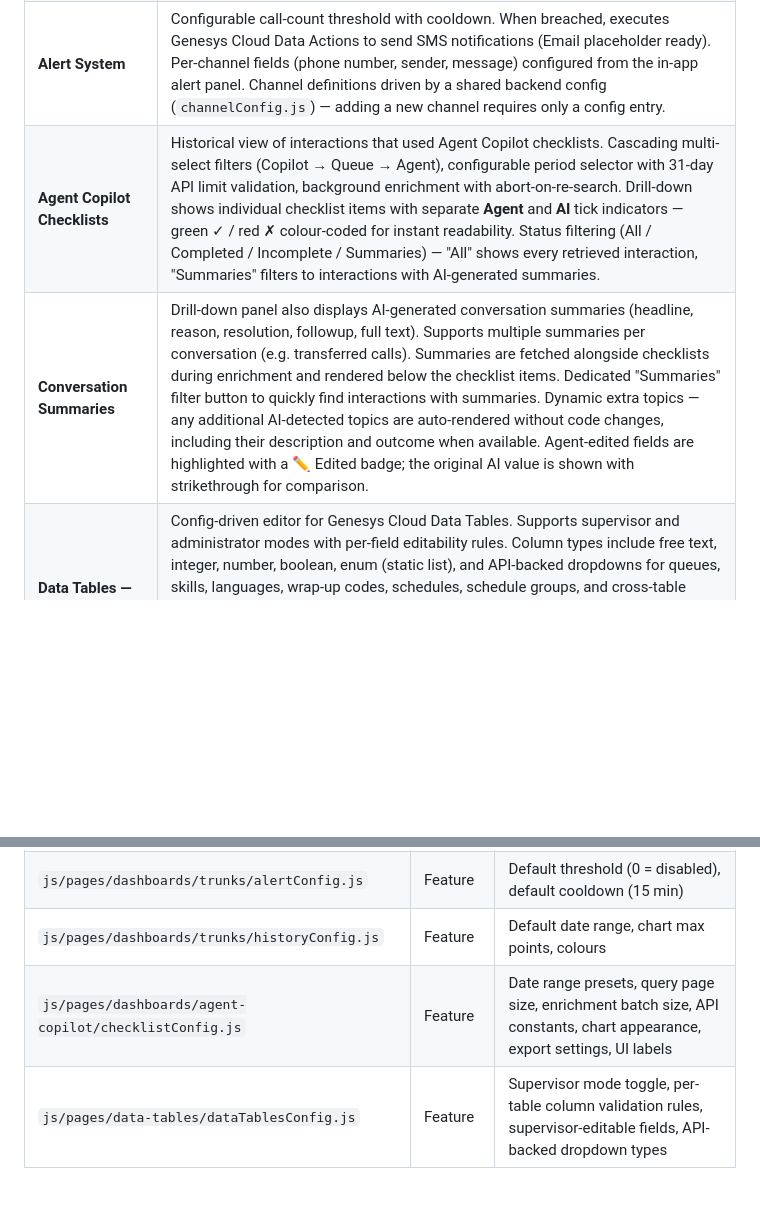
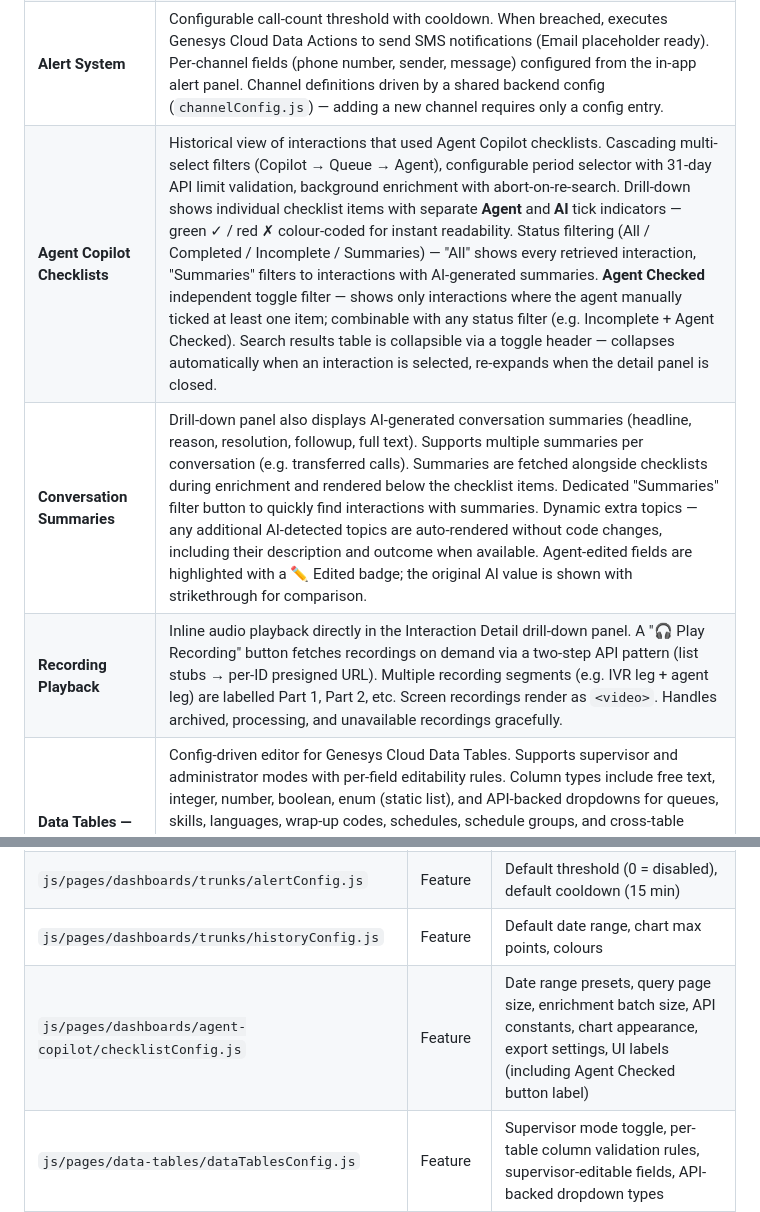
Before and after one commit to XxMasterbeasTxX/genesys-client-app, a Markdown page: README.md, 2 parts joined by grey strips. Drawn GitHub-style; blank space fills up the shorter version.

```diff
--- a/README.md
+++ b/README.md
@@ -17,8 +17,9 @@ A single-page embedded application for **Genesys Cloud** built with vanilla Java
 | **Open in New Tab** | Popout button with localStorage-based session handoff so the new tab skips re-authentication |
 | **Trunk History** | Historical peak concurrent-call chart powered by an Azure Functions backend that collects metrics every minute (configurable). Preset and custom date-range picker, peak/avg stats cards, server-side aggregation (hourly/daily buckets with peak + avg lines) |
 | **Alert System** | Configurable call-count threshold with cooldown. When breached, executes Genesys Cloud Data Actions to send SMS notifications (Email placeholder ready). Per-channel fields (phone number, sender, message) configured from the in-app alert panel. Channel definitions driven by a shared backend config (`channelConfig.js`) — adding a new channel requires only a config entry. |
-| **Agent Copilot Checklists** | Historical view of interactions that used Agent Copilot checklists. Cascading multi-select filters (Copilot → Queue → Agent), configurable period selector with 31-day API limit validation, background enrichment with abort-on-re-search. Drill-down shows individual checklist items with separate **Agent** and **AI** tick indicators — green ✓ / red ✗ colour-coded for instant readability. Status filtering (All / Completed / Incomplete / Summaries) — "All" shows every retrieved interaction, "Summaries" filters to interactions with AI-generated summaries. |
+| **Agent Copilot Checklists** | Historical view of interactions that used Agent Copilot checklists. Cascading multi-select filters (Copilot → Queue → Agent), configurable period selector with 31-day API limit validation, background enrichment with abort-on-re-search. Drill-down shows individual checklist items with separate **Agent** and **AI** tick indicators — green ✓ / red ✗ colour-coded for instant readability. Status filtering (All / Completed / Incomplete / Summaries) — "All" shows every retrieved interaction, "Summaries" filters to interactions with AI-generated summaries. **Agent Checked** independent toggle filter — shows only interactions where the agent manually ticked at least one item; combinable with any status filter (e.g. Incomplete + Agent Checked). Search results table is collapsible via a toggle header — collapses automatically when an interaction is selected, re-expands when the detail panel is closed. |
 | **Conversation Summaries** | Drill-down panel also displays AI-generated conversation summaries (headline, reason, resolution, followup, full text). Supports multiple summaries per conversation (e.g. transferred calls). Summaries are fetched alongside checklists during enrichment and rendered below the checklist items. Dedicated "Summaries" filter button to quickly find interactions with summaries. Dynamic extra topics — any additional AI-detected topics are auto-rendered without code changes, including their description and outcome when available. Agent-edited fields are highlighted with a ✏️ Edited badge; the original AI value is shown with strikethrough for comparison. |
+| **Recording Playback** | Inline audio playback directly in the Interaction Detail drill-down panel. A "🎧 Play Recording" button fetches recordings on demand via a two-step API pattern (list stubs → per-ID presigned URL). Multiple recording segments (e.g. IVR leg + agent leg) are labelled Part 1, Part 2, etc. Screen recordings render as `<video>`. Handles archived, processing, and unavailable recordings gracefully. |
 | **Data Tables — Update** | Config-driven editor for Genesys Cloud Data Tables. Supports supervisor and administrator modes with per-field editability rules. Column types include free text, integer, number, boolean, enum (static list), and API-backed dropdowns for queues, skills, languages, wrap-up codes, schedules, schedule groups, and cross-table lookups. Features: searchable dropdown with full-text filtering, cell-level validation with inline error messages, dirty-cell tracking with save/discard per row or bulk discard all, and action buttons per row. Configuration lives in `dataTablesConfig.js` with a documented example file. |
 | **Completion Bar Chart** | Chart.js 4 bar chart showing Complete vs Incomplete counts for the currently filtered results. Positioned alongside the filter bar; colours, fonts, and sizing are all configurable in `checklistConfig.js`. |
 | **Excel Export** | Three-sheet XLSX export (Summary, Interactions, Checklist Items) powered by SheetJS. Works inside the cross-origin Genesys Cloud iframe via a `download.html` helper page that uses `showSaveFilePicker()` with a real user gesture. Column widths, filename prefix, and all labels are configurable in `checklistConfig.js`. |
@@ -146,7 +147,7 @@ Configuration follows a **layered** approach designed to scale as the app grows:
 | `js/pages/dashboards/trunks/trunkConfig.js` | Feature | Call threshold, poll interval, chart history length, colour palette |
 | `js/pages/dashboards/trunks/alertConfig.js` | Feature | Default threshold (0 = disabled), default cooldown (15 min) |
 | `js/pages/dashboards/trunks/historyConfig.js` | Feature | Default date range, chart max points, colours |
-| `js/pages/dashboards/agent-copilot/checklistConfig.js` | Feature | Date range presets, query page size, enrichment batch size, API constants, chart appearance, export settings, UI labels |
+| `js/pages/dashboards/agent-copilot/checklistConfig.js` | Feature | Date range presets, query page size, enrichment batch size, API constants, chart appearance, export settings, UI labels (including Agent Checked button label) |
 | `js/pages/data-tables/dataTablesConfig.js` | Feature | Supervisor mode toggle, per-table column validation rules, supervisor-editable fields, API-backed dropdown types |
 | `api/shared/channelConfig.js` | Backend | Notification channel definitions (SMS action ID, fields, defaults) |
 
```
Also changed, not shown: docs/deployment-guide.md (+12 -0 lines).
